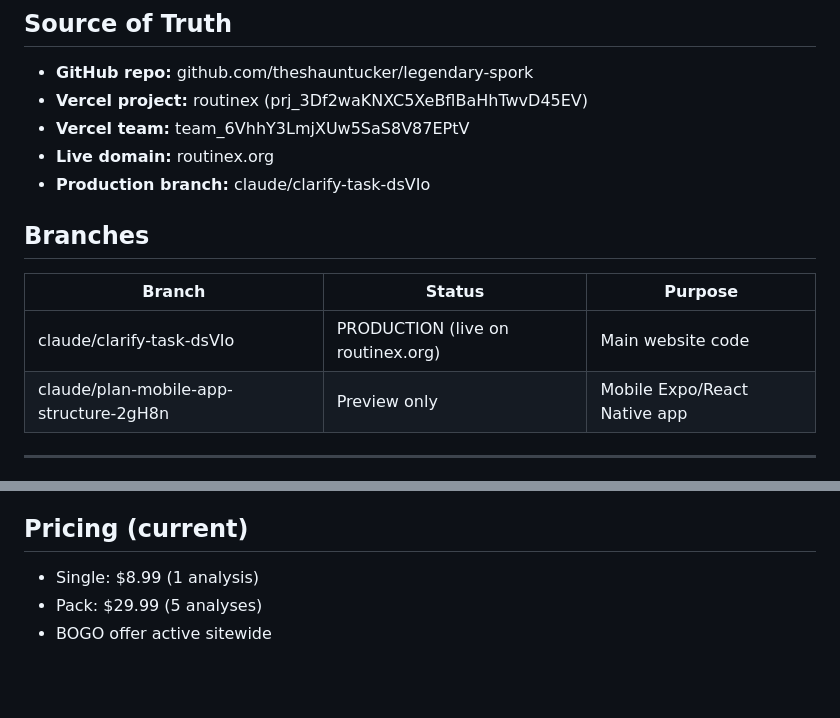
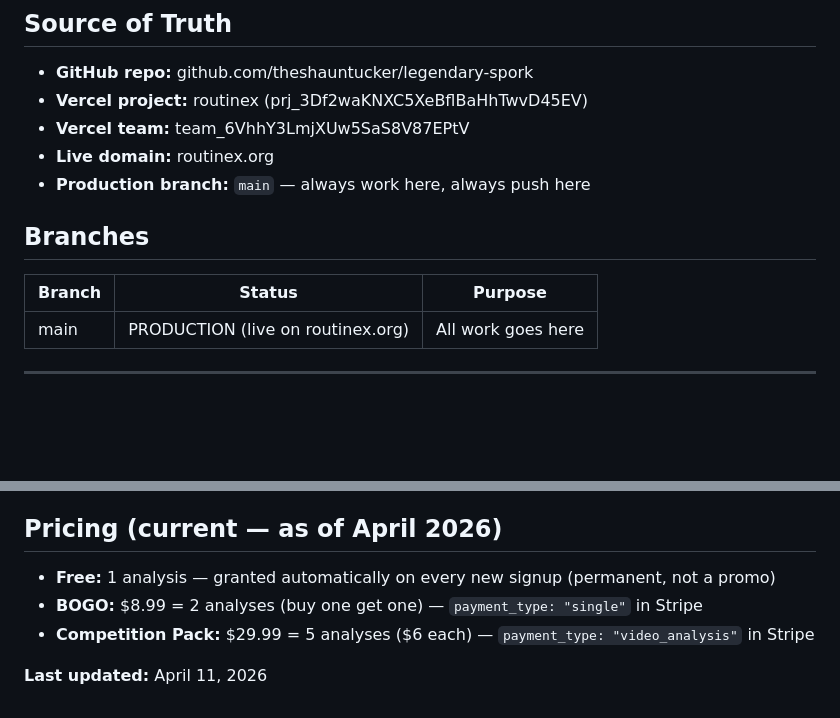
Before and after one commit to theshauntucker/legendary-spork, a Markdown page: CURRENT-STATE.md, 2 parts joined by grey strips. Drawn GitHub-style; blank space fills up the shorter version.

Commit message:
docs: update CURRENT-STATE — correct branch (main) and pricing (3 tiers)

```diff
--- a/CURRENT-STATE.md
+++ b/CURRENT-STATE.md
@@ -6,13 +6,12 @@
 - **Vercel project:** routinex (prj_3Df2waKNXC5XeBflBaHhTwvD45EV)
 - **Vercel team:** team_6VhhY3LmjXUw5SaS8V87EPtV
 - **Live domain:** routinex.org
-- **Production branch:** claude/clarify-task-dsVIo
+- **Production branch:** `main` — always work here, always push here
 
 ## Branches
 | Branch | Status | Purpose |
 |--------|--------|---------|
-| claude/clarify-task-dsVIo | PRODUCTION (live on routinex.org) | Main website code |
-| claude/plan-mobile-app-structure-2gH8n | Preview only | Mobile Expo/React Native app |
+| main | PRODUCTION (live on routinex.org) | All work goes here |
 
 ---
 
@@ -89,7 +88,9 @@ award, and improvement across the entire competition season.
 - Claude Vision API for dance analysis
 - Admin portal at /admin (email-gated)
 
-## Pricing (current)
-- Single: $8.99 (1 analysis)
-- Pack: $29.99 (5 analyses)
-- BOGO offer active sitewide
+## Pricing (current — as of April 2026)
+- **Free:** 1 analysis — granted automatically on every new signup (permanent, not a promo)
+- **BOGO:** $8.99 = 2 analyses (buy one get one) — `payment_type: "single"` in Stripe
+- **Competition Pack:** $29.99 = 5 analyses ($6 each) — `payment_type: "video_analysis"` in Stripe
+
+**Last updated:** April 11, 2026
```
